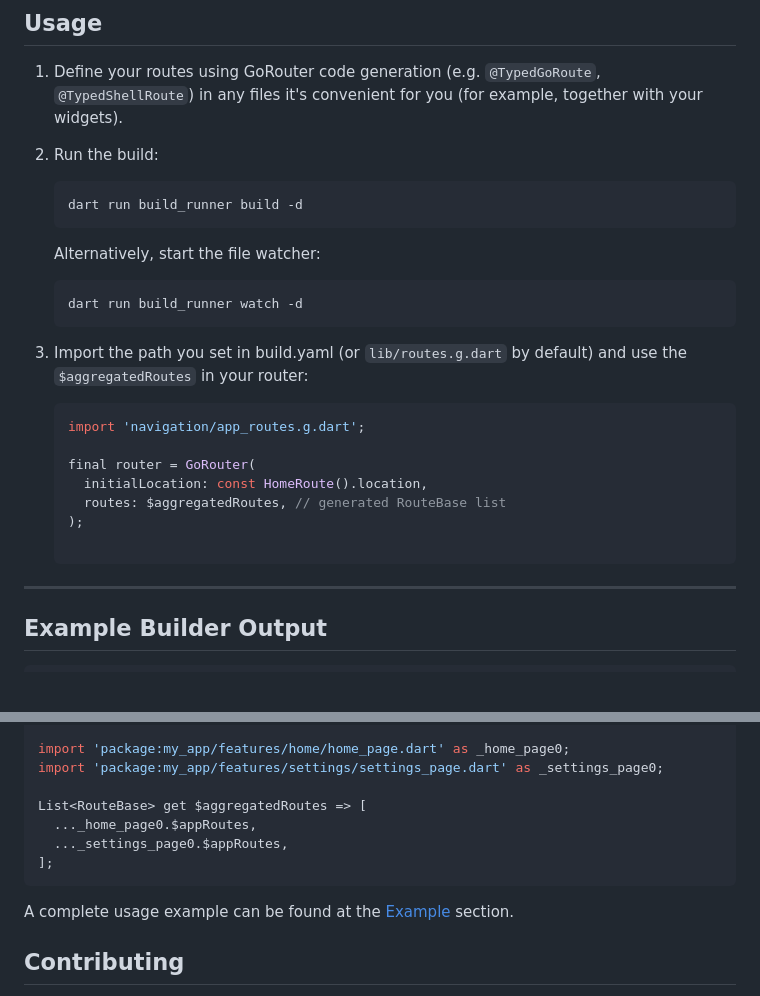
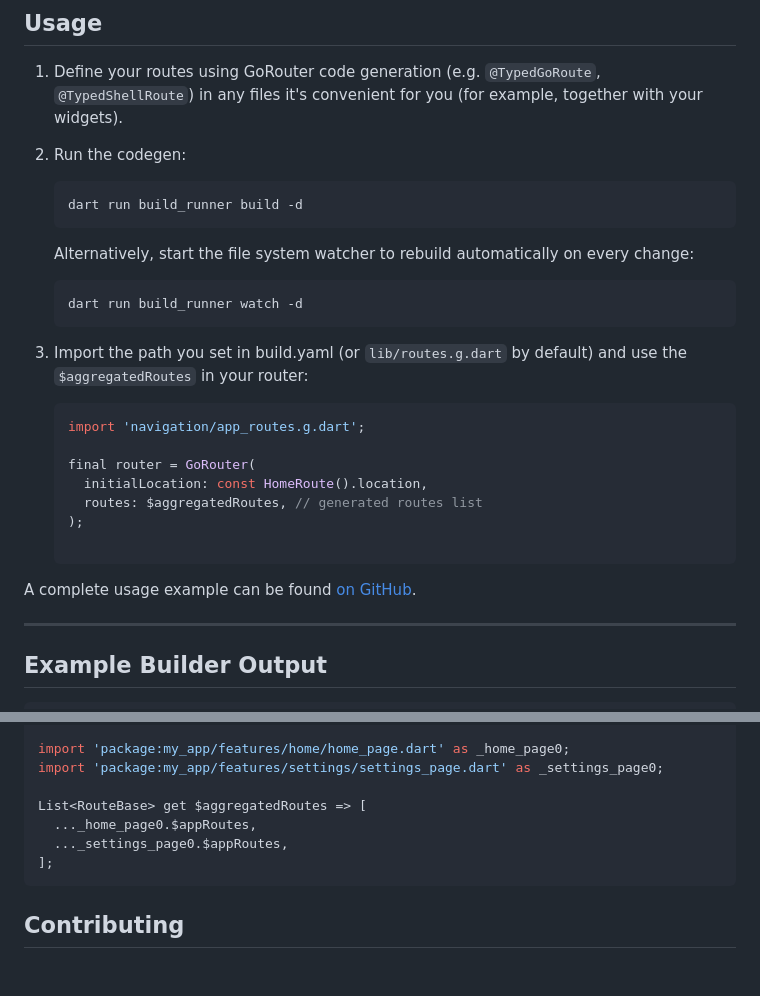
Before and after one commit to mitryp/go_router_aggregator, a Markdown page: README.md, 2 parts joined by grey strips. Drawn GitHub-style; blank space fills up the shorter version.

````diff
--- a/README.md
+++ b/README.md
@@ -53,12 +53,12 @@ global_options:
 1. Define your routes using GoRouter code generation (e.g. `@TypedGoRoute`, `@TypedShellRoute`) in any files it's
    convenient for you (for example, together with your widgets).
 
-2. Run the build:
+2. Run the codegen:
    ```bash
    dart run build_runner build -d
    ```
 
-   Alternatively, start the file watcher:
+   Alternatively, start the file system watcher to rebuild automatically on every change:
    ```bash
    dart run build_runner watch -d
    ```
@@ -69,8 +69,10 @@ global_options:
 
    final router = GoRouter(
      initialLocation: const HomeRoute().location,
-     routes: $aggregatedRoutes, // generated RouteBase list
+     routes: $aggregatedRoutes, // generated routes list
    );
+
+A complete usage example can be found [on GitHub](https://github.com/mitryp/go_router_aggregator/tree/main/example).
 
 ---
 
@@ -92,8 +94,6 @@ List<RouteBase> get $aggregatedRoutes => [
 ];
 ```
 
-A complete usage example can be found at the [Example](https://pub.dev/packages/go_router_aggregator/example) section.
-
 ## Contributing
 
 Contributions are very welcome!
````
